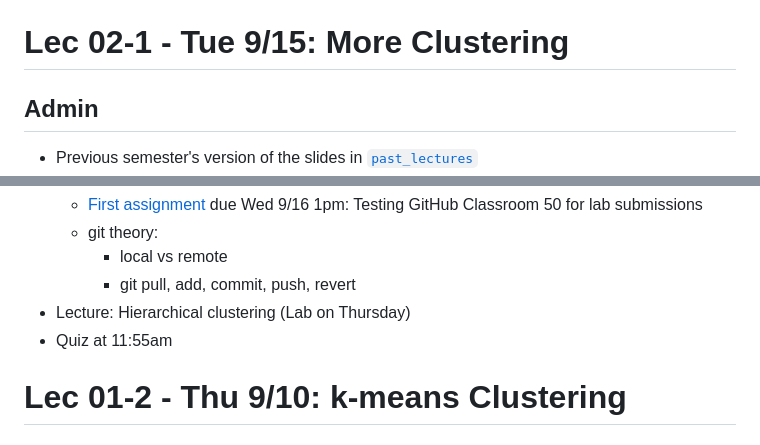
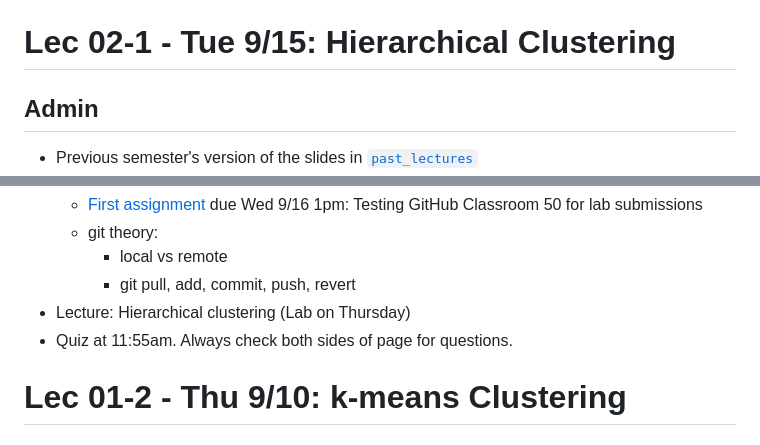
Before and after one commit to 2026-09-SDS293/SDS293_lectures, a Markdown page: README.md, 2 parts joined by grey strips. GitHub-like rendering.

```diff
--- a/README.md
+++ b/README.md
@@ -37,7 +39,7 @@
    - Switch `YOURSMITHLOGIN` with your Smith login. Ex: `lab01-2_clustering_solutions_akim04.ipynb`
 - Start `lab02-1` on hierarchical clustering
 
-# Lec 02-1 - Tue 9/15: More Clustering
+# Lec 02-1 - Tue 9/15: Hierarchical Clustering
 
 ## Admin
 
@@ -58,7 +60,7 @@
       - local vs remote
       - git pull, add, commit, push, revert
 - Lecture: Hierarchical clustering (Lab on Thursday)
-- Quiz at 11:55am
+- Quiz at 11:55am. Always check both sides of page for questions.
 
 
 # Lec 01-2 - Thu 9/10: k-means Clustering
```
Also changed, not shown: other parts of README.md (+2 -0 lines).
